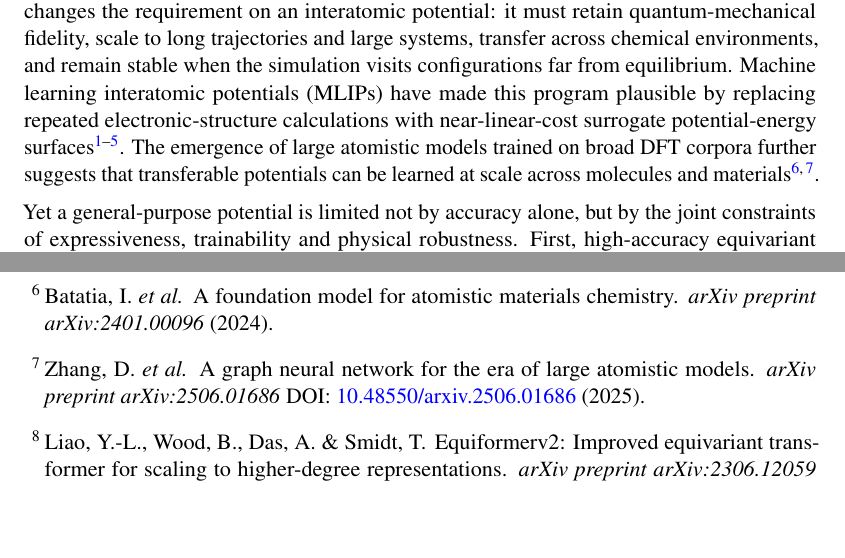
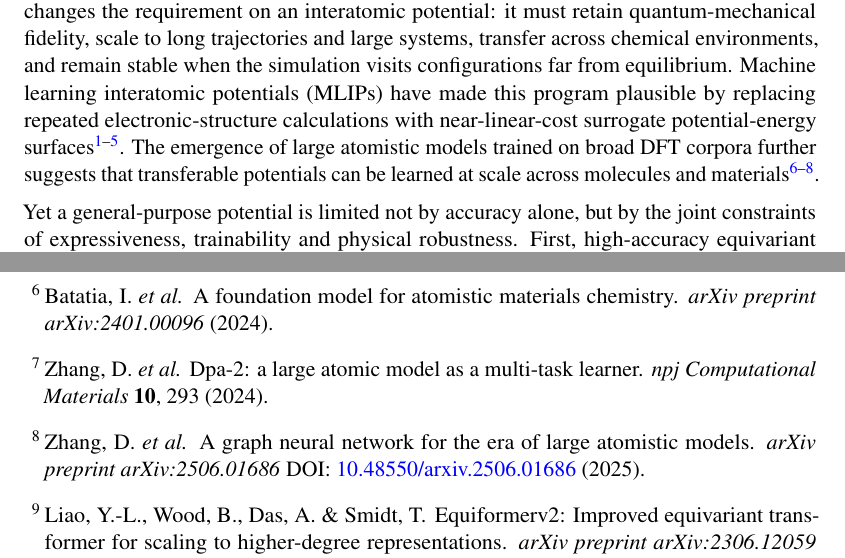
Before and after one commit to iProzd/DPA4-manuscript, a LaTeX paper (main_arxiv.tex, which reads chap/introduction.tex): two parts of pages 1 and 14 of 46, joined at a grey line, cut so that both start at the same text, the shorter picture padded with empty space. Compiled offline with pdfLaTeX.

Commit message:
Updates from Overleaf

```diff
--- a/chap/introduction.tex
+++ b/chap/introduction.tex
@@ -12,7 +12,7 @@ repeated electronic-structure calculations with near-linear-cost surrogate
 potential-energy surfaces~\cite{behler2007generalized,bartok2010gaussian,zhang2018deep,batzner2022nequip,batatia2022mace}.
 The emergence of large atomistic models trained on broad DFT corpora further
 suggests that transferable potentials can be learned at scale across molecules
-and materials~\cite{batatia2023foundation,zhang2025dpa3}.
+and materials~\cite{batatia2023foundation,zhang2024dpa2,zhang2025dpa3}.
 
 Yet a general-purpose potential is limited not by accuracy alone, but by the
 joint constraints of expressiveness, trainability and physical robustness. First,
```
